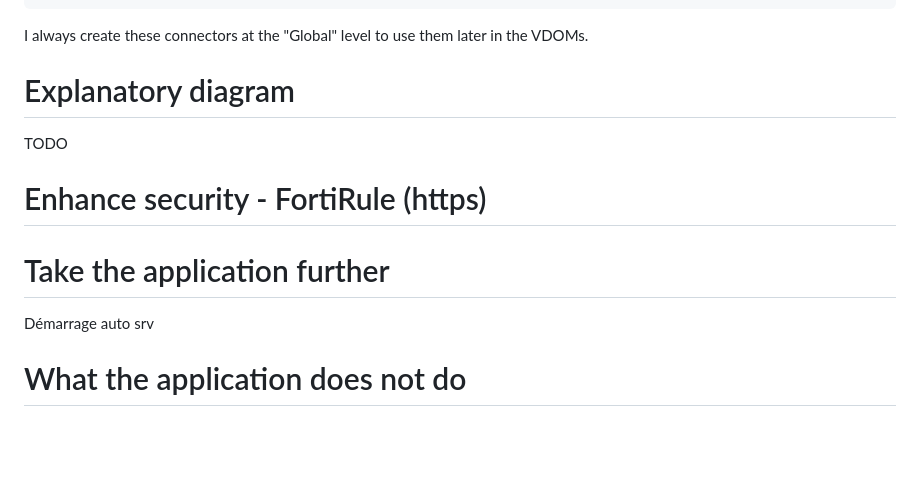
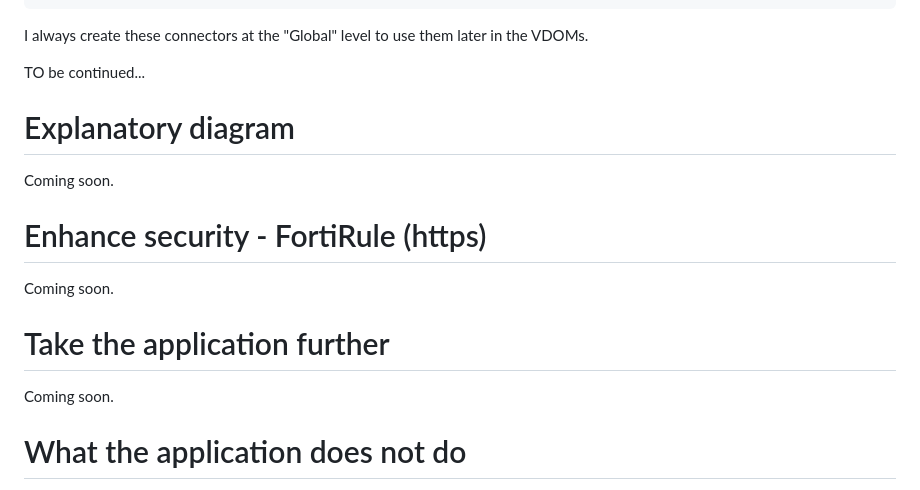
Before and after one commit to choupit0/FortiRule, a Markdown page: README.md, the part around the change. GitHub-like rendering; blank space fills up the shorter version.

```diff
--- a/README.md
+++ b/README.md
@@ -111,15 +111,16 @@ end
 
 I always create these connectors at the "Global" level to use them later in the VDOMs.
 
-
+TO be continued...
 
 # Explanatory diagram
-TODO
+Coming soon.
 
 # Enhance security - FortiRule (https)
+Coming soon.
 
 # Take the application further
-Démarrage auto srv
+Coming soon.
 
 # What the application does not do
 Currently, it's not possible to delete data within the files. And there's no file to handle the hash of malware, the fourth type of threat feeds.
```
